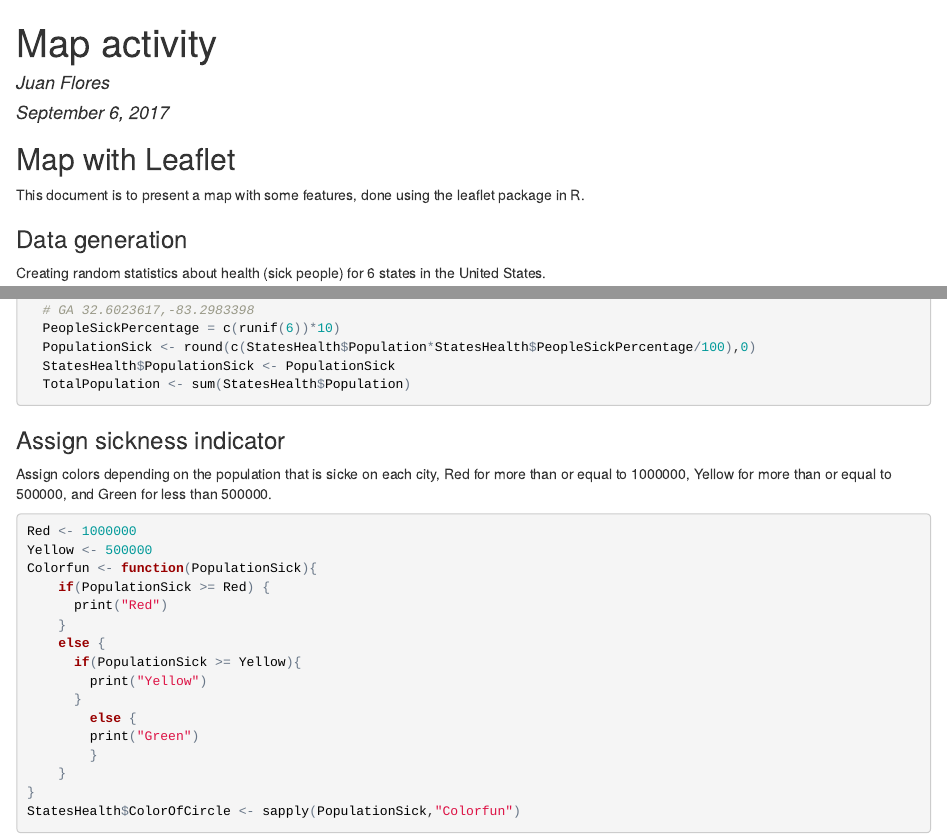
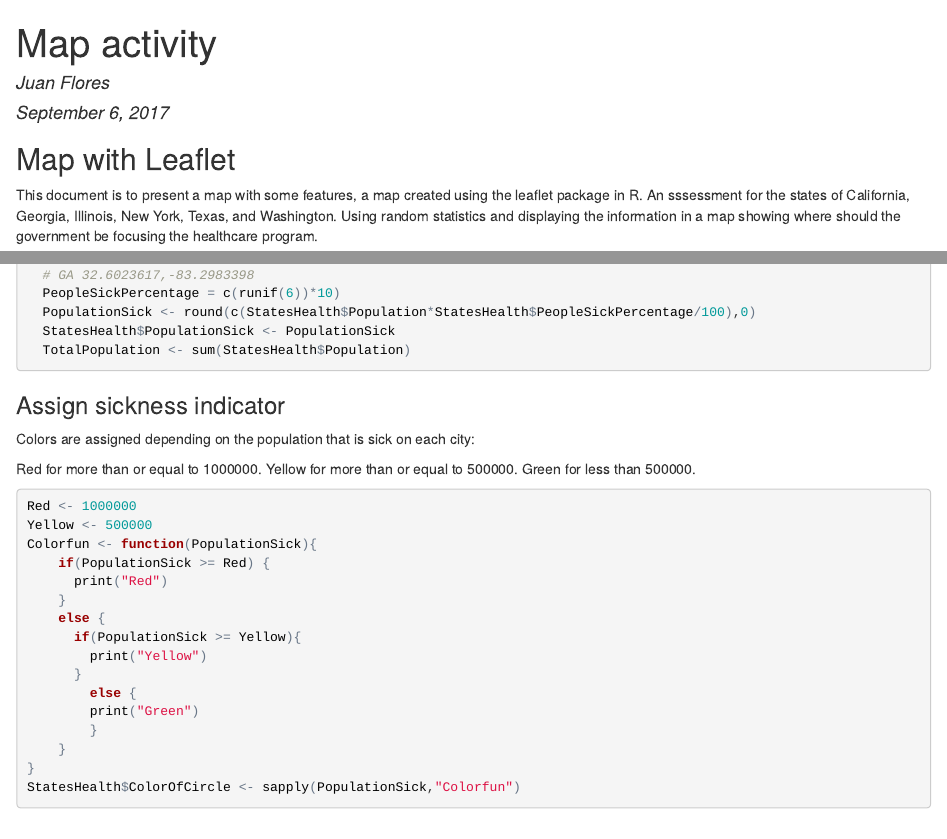
Before and after one commit to juanpaflo/R-Markdown-and-Leaflet, an R Markdown document (map_assignment_week_2.Rmd): the page in a window 1100 px wide, from its top, and a second part further down, joined at a grey line. The pictures show the output file map_assignment_week_2.html that the author committed with the source, opened offline.

Commit message:
Add files via upload

````diff
--- a/map_assignment_week_2.Rmd
+++ b/map_assignment_week_2.Rmd
@@ -12,15 +12,15 @@
 
 ## Map with Leaflet
 
-This document is to present a map with some features, done using the leaflet package in R.
-
-
+This document is to present a map with some features, a map created using the leaflet package in R.
+An sssessment for the states of California, Georgia, Illinois, New York, Texas, and Washington.
+Using random statistics and displaying the information in a map showing where should the government be focusing the healthcare program.
 
 ### Data generation
 
 Creating random statistics about health (sick people) for 6 states in the United States.
 
-```{r creating random health data}
+```{r creating random health data, results='hide'}
 
 StatesHealth <- data.frame(
   State = c("New York","California","Texas","Washington","Illinois","Georgia"),
@@ -42,8 +42,11 @@
 
 ### Assign sickness indicator
 
-Assign colors depending on the population that is sicke on each city, Red for more than or equal to 1000000, Yellow for more than or equal to 500000, and Green for less than 500000.
+Colors are assigned depending on the population that is sick on each city:
 
+Red for more than or equal to 1000000.
+Yellow for more than or equal to 500000.
+Green for less than 500000.
 
 ```{r sickness circles, results='hide'}
 
````
Also changed, not shown: map_assignment_week_2.html, map_assignment_week_2.Rmd (3 more changed lines).
